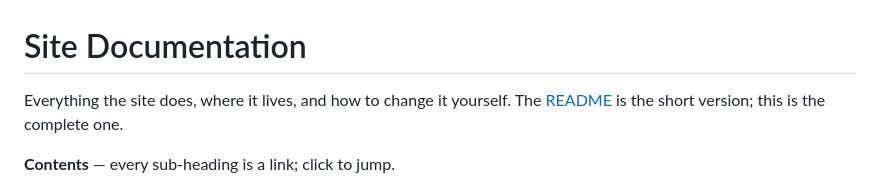
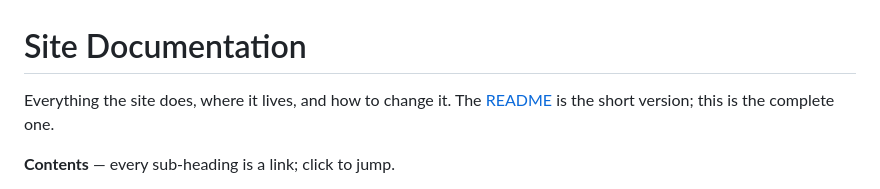
Before and after one commit to elpartario/jehernandez.site, a Markdown page: DOCUMENTATION.md, the part around the change. Drawn GitHub-style.

Commit message:
Small editing on documentation.

```diff
--- a/DOCUMENTATION.md
+++ b/DOCUMENTATION.md
@@ -1,6 +1,6 @@
 # Site Documentation
 
-Everything the site does, where it lives, and how to change it yourself.
+Everything the site does, where it lives, and how to change it.
 The [README](README.md) is the short version; this is the complete one.
 
 **Contents** — every sub-heading is a link; click to jump.
```
